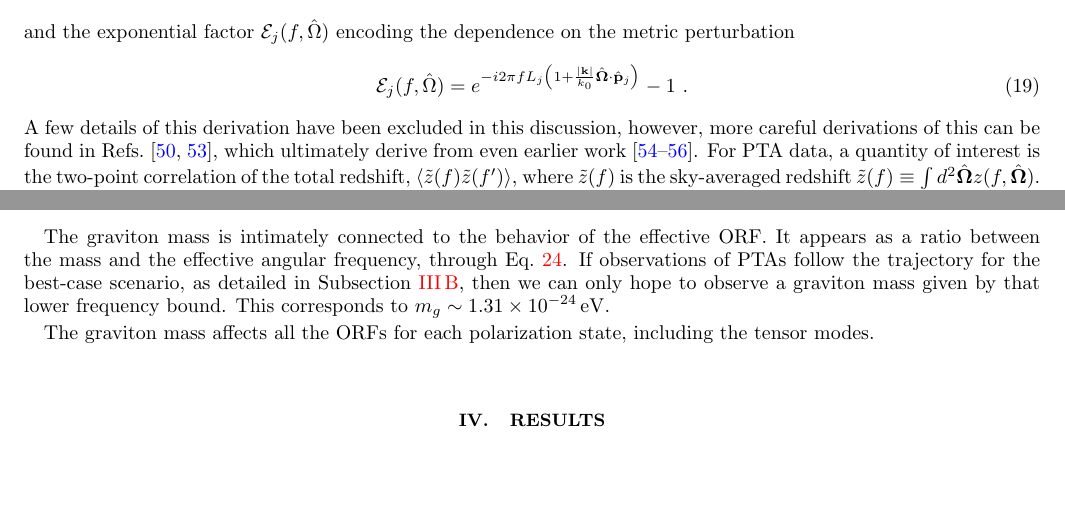
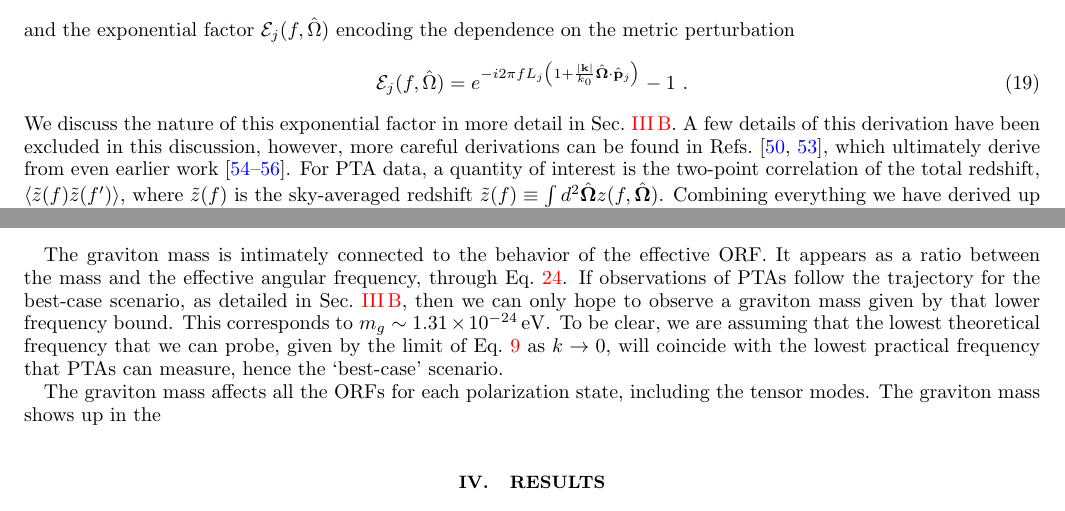
Before and after one commit to ChrisChoi314/Massive-Graviton-Testing_NANOGRAV, a LaTeX paper (MG.tex): two parts of pages 4 and 6 of 9, joined at a grey line, cut so that both start at the same text, the shorter picture padded with empty space. Compiled offline with pdfLaTeX.

Commit message:
expanded mass sec

```diff
--- a/MG.tex
+++ b/MG.tex
@@ -626,7 +626,7 @@ and the exponential factor $\mathcal{E}_j(f, \hat{\Omega})$ encoding the depende
 \begin{equation}
     \mathcal{E}_j(f, \hat{\Omega}) = e^{-i2\pi f L_j\left( 1 + \frac{|{\bf k}|}{k_0} \hat{\bf \Omega}\cdot \hat{\bf p}_j\right)} - 1 \ .
 \end{equation}
-A few details of this derivation have been excluded in this discussion, however, more careful derivations of this can be found in Refs.\ \cite{Anholm:2008wy, Liang:2021bct}, which ultimately derive from even earlier work \cite{Detweiler:1979wn, Estabrook:1975jtn, Kaufmann:1970}.
+We discuss the nature of this exponential factor in more detail in Sec.\ \ref{subsec:exp_fac}. A few details of this derivation have been excluded in this discussion, however, more careful derivations can be found in Refs.\ \cite{Anholm:2008wy, Liang:2021bct}, which ultimately derive from even earlier work \cite{Detweiler:1979wn, Estabrook:1975jtn, Kaufmann:1970}.
 For PTA data, a quantity of interest is the two-point correlation of the total redshift, $\langle \tilde{z}(f) \tilde{z}(f') \rangle$, where $\tilde{z}(f)$ is the sky-averaged redshift $\tilde{z}(f) \equiv \int d^2\hat{\bf \Omega} z(f, \hat{\bf \Omega})$. Combining everything we have derived up until now, our expression for the two-point correlation is as follows
 \begin{equation}\label{eqn:two_point_z}
     \langle \tilde{z}(f) \tilde{z}(f') \rangle = \frac{3H_0^2}{32 \beta \pi^3|f|^3}\delta^2\left(\hat{\bf \Omega} , \hat{\bf \Omega}'\right)\delta_{ii'}\delta(f - f')\Omega_{\text{gw}}(|f|) \Gamma(|f|) \ .
@@ -666,9 +666,9 @@ In Fig.\ \ref{fig:orfs}, we see how differently the ORFs behave when we take int
 \end{equation}
 
 \subsection{Graviton Mass}\label{subsec:mass}
-The graviton mass is intimately connected to the behavior of the effective ORF. It appears as a ratio between the mass and the effective angular frequency, through Eq.\ \ref{eqn:ratio_m}. If observations of PTAs follow the trajectory for the best-case scenario, as detailed in Subsection \ref{subsec:exp_fac}, then we can only hope to observe a graviton mass given by that lower frequency bound. This corresponds to $m_g \sim 1.31\times 10^{-24} \eV$.
+The graviton mass is intimately connected to the behavior of the effective ORF. It appears as a ratio between the mass and the effective angular frequency, through Eq.\ \ref{eqn:ratio_m}. If observations of PTAs follow the trajectory for the best-case scenario, as detailed in Sec.\ \ref{subsec:exp_fac}, then we can only hope to observe a graviton mass given by that lower frequency bound. This corresponds to $m_g \sim 1.31\times 10^{-24} \eV$. To be clear, we are assuming that the lowest theoretical frequency that we can probe, given by the limit of Eq.\ \ref{eqn:omega} as $k\rightarrow 0$, will coincide with the lowest practical frequency that PTAs can measure, hence the `best-case' scenario.
 
-The graviton mass affects all the ORFs for each polarization state, including the tensor modes.
+The graviton mass affects all the ORFs for each polarization state, including the tensor modes. The graviton mass shows up in the
 
 \section{Results}\label{sec:results}
 We use the NANOGrav 15-year data set to obtain the angular correlations of 2,211 pairs of pulsars from a 67-pulsar array \cite{Agazie:2023}. We also use the CPTA Data Release I to manually reconstruct the binned average values from 1,596 pairs of pulsars of a 57-pulsar array \cite{Xu:2023wog}. We see this in Fig.\ \ref{fig:ng}.
```
